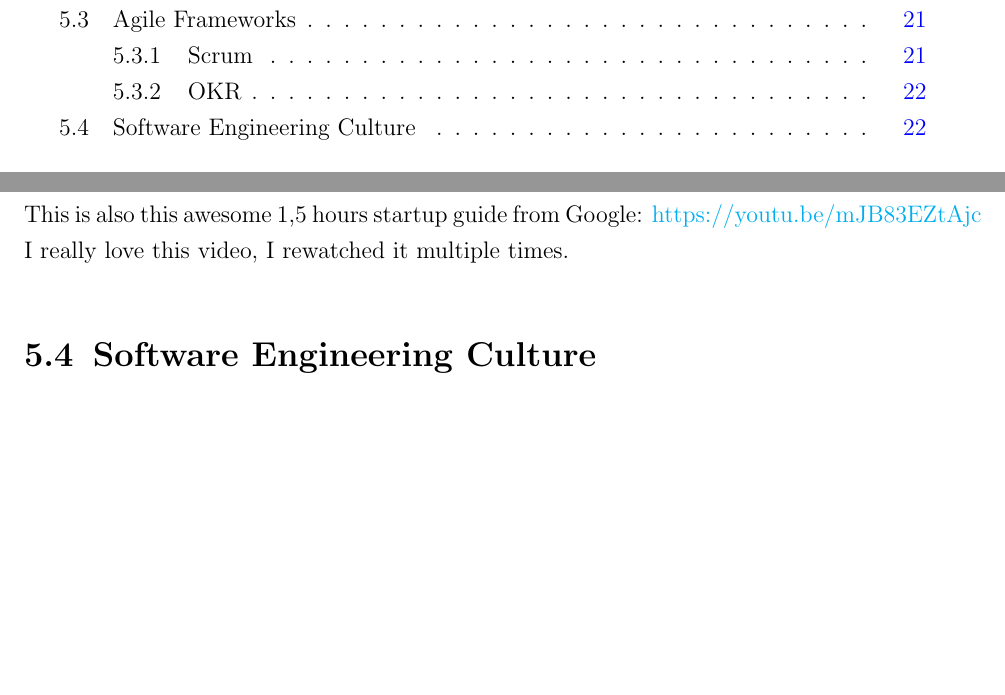
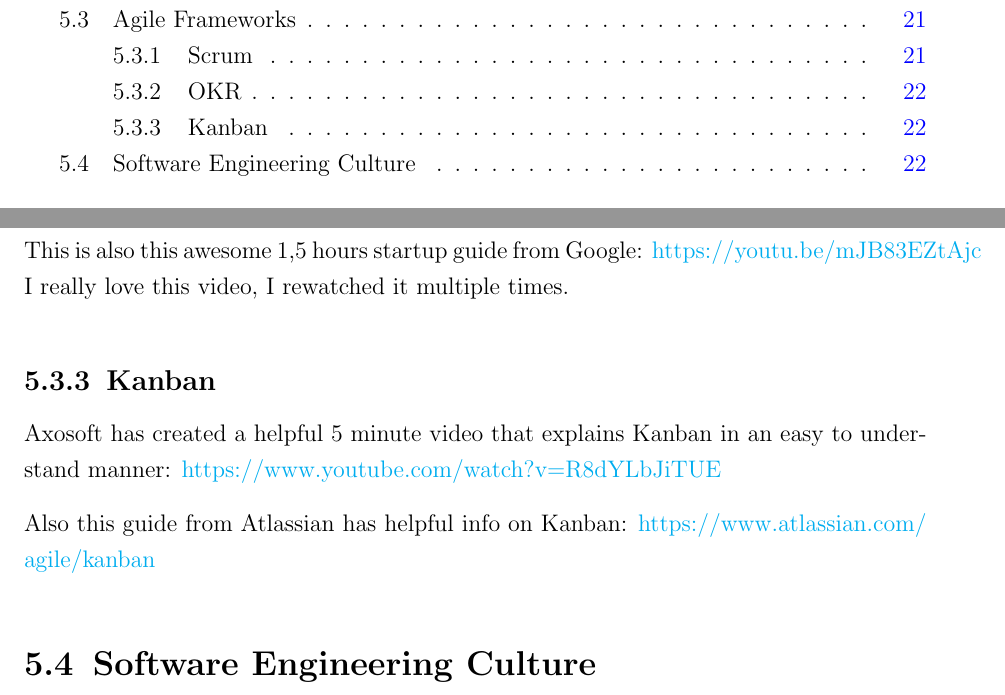
Before and after one commit to andkret/Cookbook, a LaTeX thesis (Data Engineering Cookbook.tex): two parts of pages 2 and 22 of 120 before the commit and two parts of pages 2 and 22 of 121 after it, joined at a grey line, cut so that both start at the same text, the shorter picture padded with empty space. Compiled offline with pdfLaTeX.

Commit message:
Added a subsection on Kanban to Agile Frameworks

```diff
--- a/Data Engineering Cookbook.tex
+++ b/Data Engineering Cookbook.tex
@@ -388,6 +388,12 @@ I talked about this in this Podcast: \url{https://anchor.fm/andreaskayy/embed/ep
 
 This is also this awesome 1,5 hours startup guide from Google: \url{https://youtu.be/mJB83EZtAjc} I really love this video, I rewatched it multiple times.
 
+\subsection{Kanban}
+
+Axosoft has created a helpful 5 minute video that explains Kanban in an easy to understand manner: \url{https://www.youtube.com/watch?v=R8dYLbJiTUE}
+
+Also this guide from Atlassian has helpful info on Kanban: \url{https://www.atlassian.com/agile/kanban}
+
 \section{Software Engineering Culture}
 
 The software engineering and development culture is super important. How does a company handle product development with hundreds of developers. Check out this podcast:
```
